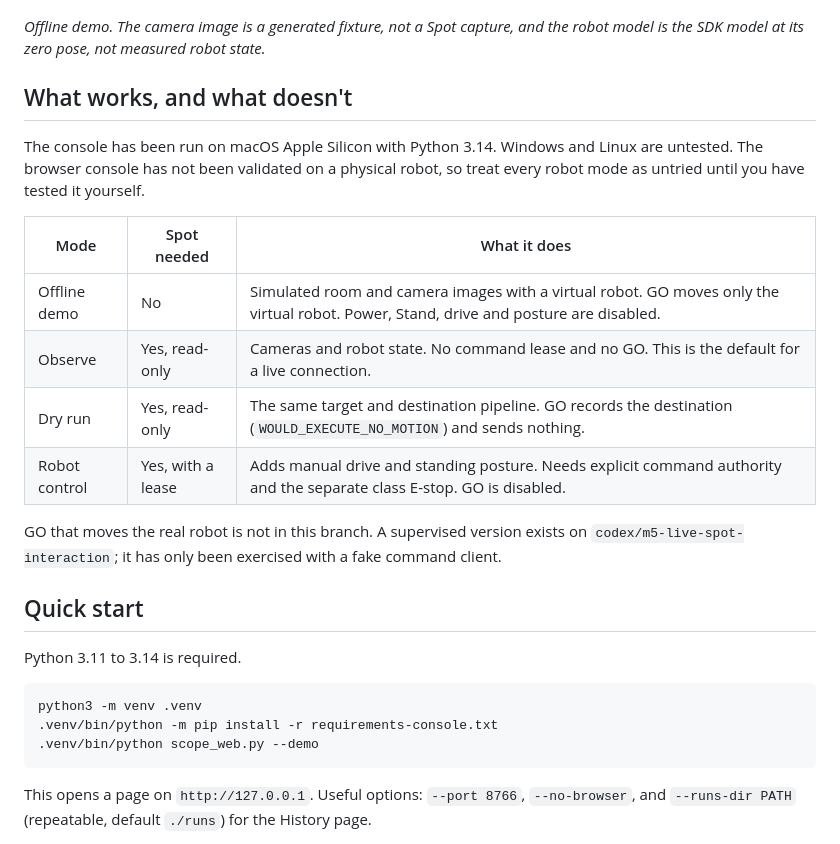
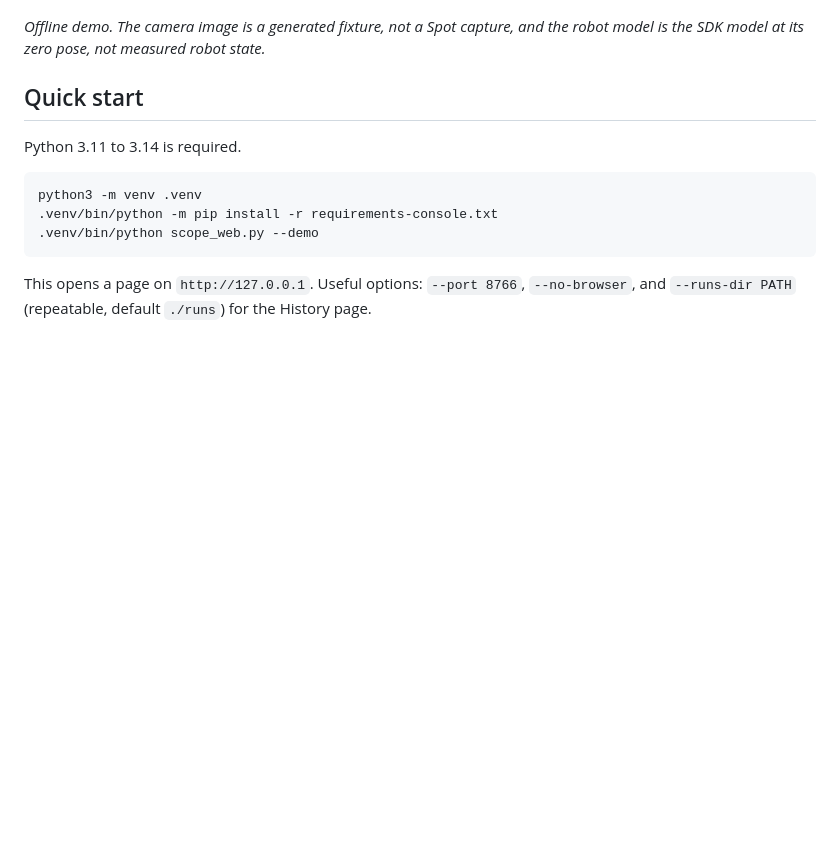
Before and after one commit to MonishSaravana/boston-dynamics-spot-control-console, a Markdown page: README.md, the part around the change. Drawn GitHub-style; blank space fills up the shorter version.

Commit message:
Update README
Removed outdated section on functionality and modes of operation.

```diff
--- a/README.md
+++ b/README.md
@@ -7,19 +7,6 @@ This is an independent project, not a Boston Dynamics product, and nothing here
 ![Live page with a confirmed chair target, destination preview and the robot model panel](docs/browser-live-destination.png)
 
 *Offline demo. The camera image is a generated fixture, not a Spot capture, and the robot model is the SDK model at its zero pose, not measured robot state.*
-
-## What works, and what doesn't
-
-The console has been run on macOS Apple Silicon with Python 3.14. Windows and Linux are untested. The browser console has not been validated on a physical robot, so treat every robot mode as untried until you have tested it yourself.
-
-| Mode | Spot needed | What it does |
-| --- | --- | --- |
-| Offline demo | No | Simulated room and camera images with a virtual robot. GO moves only the virtual robot. Power, Stand, drive and posture are disabled. |
-| Observe | Yes, read-only | Cameras and robot state. No command lease and no GO. This is the default for a live connection. |
-| Dry run | Yes, read-only | The same target and destination pipeline. GO records the destination (`WOULD_EXECUTE_NO_MOTION`) and sends nothing. |
-| Robot control | Yes, with a lease | Adds manual drive and standing posture. Needs explicit command authority and the separate class E-stop. GO is disabled. |
-
-GO that moves the real robot is not in this branch. A supervised version exists on `codex/m5-live-spot-interaction`; it has only been exercised with a fake command client.
 
 ## Quick start
 
```
